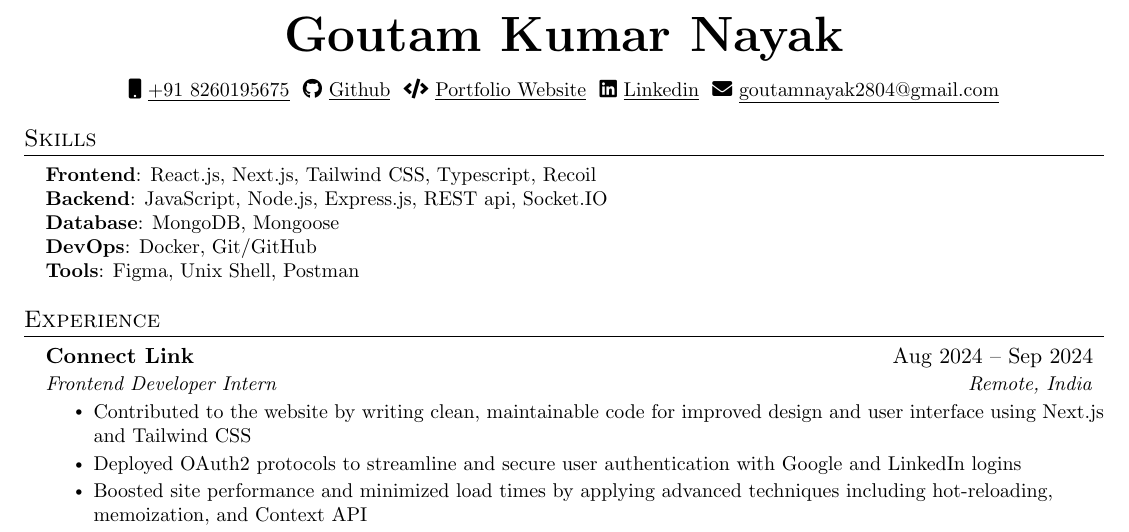
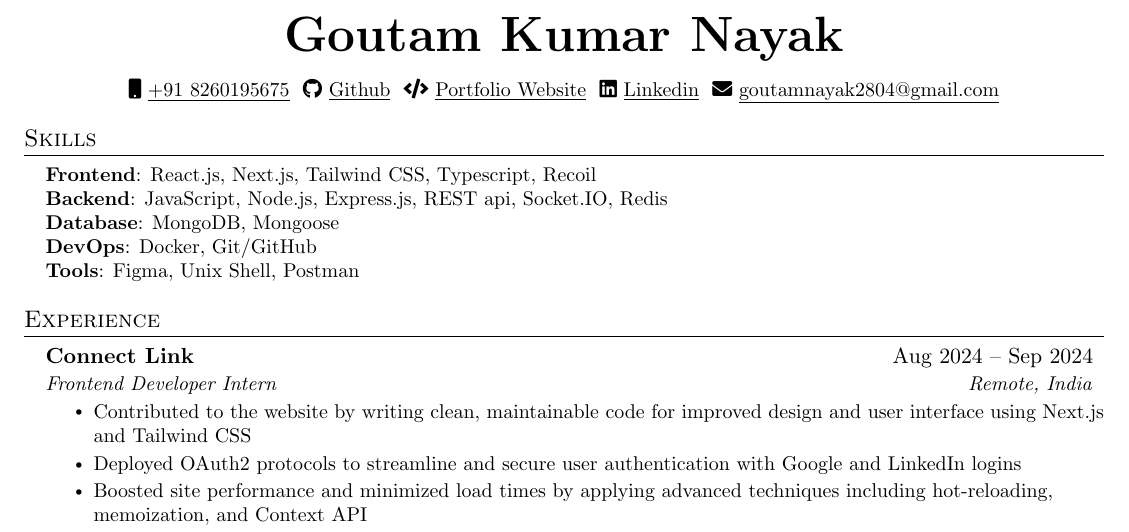
Before and after one commit to Goutam-04/Portfolio, a LaTeX CV (Resume.tex): part of the page, cut so that both start at the same text. Compiled offline with pdfLaTeX.

Commit message:
update resume

```diff
--- a/Resume.tex
+++ b/Resume.tex
@@ -140,12 +140,11 @@
 
 
       \textbf{Frontend}{: React.js, Next.js, Tailwind CSS, Typescript, Recoil}\\
-      \textbf{Backend}{: JavaScript, Node.js, Express.js, REST api, Socket.IO}\\
+      \textbf{Backend}{: JavaScript, Node.js, Express.js, REST api, Socket.IO, Redis}\\
       \textbf{Database}{: MongoDB, Mongoose}\\
       \textbf{DevOps}{: Docker, Git/GitHub}\\
       \textbf{Tools}{: Figma, Unix Shell, Postman}\\
 
-     % \textbf{Frameworks}{: React, Node.js, Flask, JUnit, WordPress, Material-UI, FastAPI} \\
 
 
     }}
```
Also changed, not shown: 1 other file.
